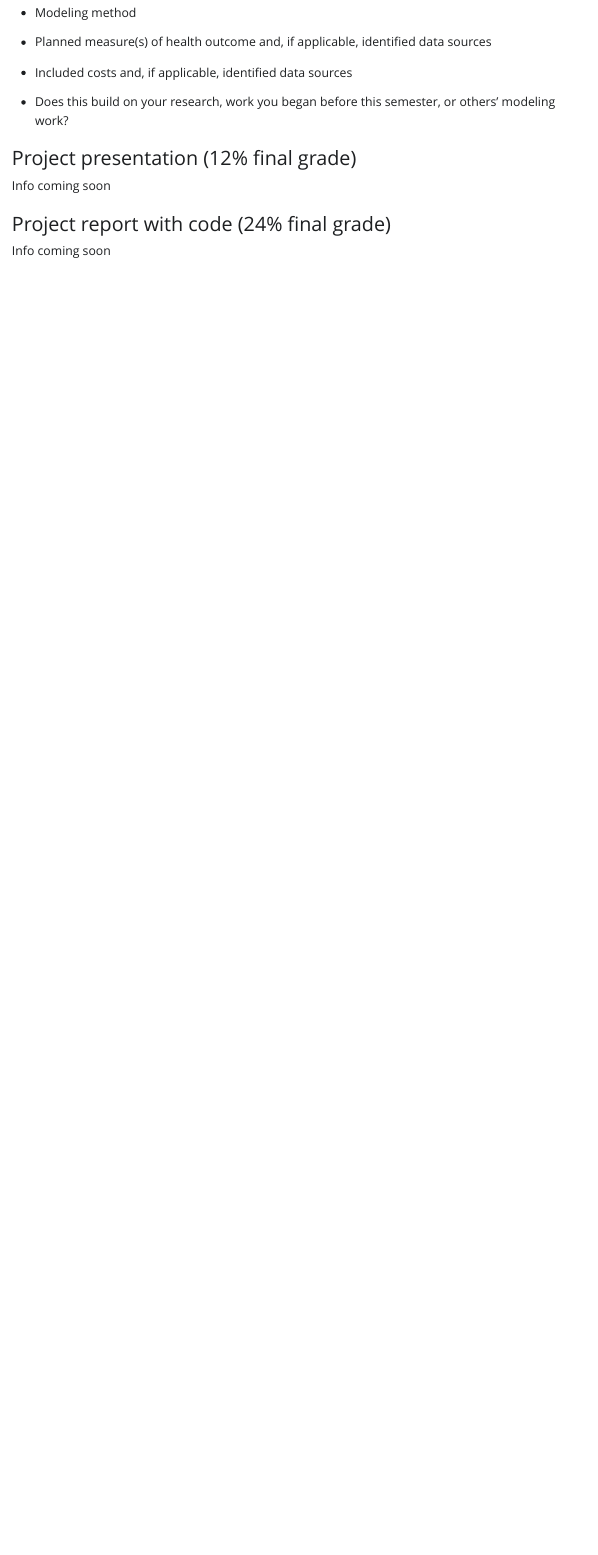
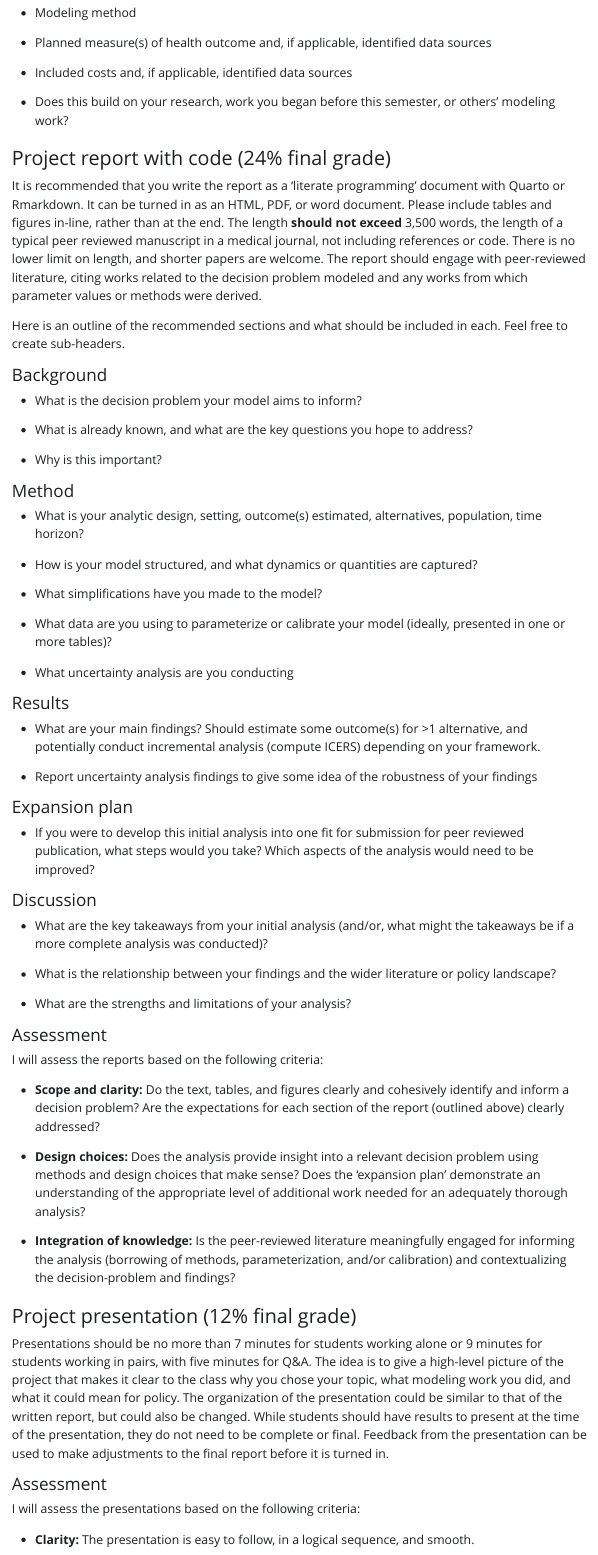
Before and after one commit to altonrus/epib-676, a Quarto document (syllabus/info_assignments_nonprogramming.qmd): the page in a window 1100 px wide, from 2100 px down before the commit and from 2170 px down after it, so that both start at the same text. The pictures show the output file syllabus/info_assignments_nonprogramming.html that the author committed with the source, opened offline; Quarto's library style sheets are replaced by a plain one without menus.

Commit message:
Completed the expectations for project and presentation

```diff
--- a/syllabus/info_assignments_nonprogramming.qmd
+++ b/syllabus/info_assignments_nonprogramming.qmd
@@ -73,10 +75,66 @@ Provide your initial plans as to the following:
 
 -   Does this build on your research, work you began before this semester, or others' modeling work?
 
+### Project report with code (24% final grade)
+
+It is recommended that you write the report as a 'literate programming' document with Quarto or Rmarkdown. It can be turned in as an HTML, PDF, or word document. Please include tables and figures in-line, rather than at the end. The length **should not exceed** 3,500 words, the length of a typical peer reviewed manuscript in a medical journal, not including references or code. There is no lower limit on length, and shorter papers are welcome. The report should engage with peer-reviewed literature, citing works related to the decision problem modeled and any works from which parameter values or methods were derived.
+
+Here is an outline of the recommended sections and what should be included in each. Feel free to create sub-headers.
+
+#### Background
+
+-   What is the decision problem your model aims to inform?
+
+-   What is already known, and what are the key questions you hope to address?
+
+-   Why is this important?
+
+#### Method
+
+-   What is your analytic design, setting, outcome(s) estimated, alternatives, population, time horizon?
+
+-   How is your model structured, and what dynamics or quantities are captured?
+
+-   What simplifications have you made to the model?
+
+-   What data are you using to parameterize or calibrate your model (ideally, presented in one or more tables)?
+
+-   What uncertainty analysis are you conducting
+
+#### Results
+
+-   What are your main findings? Should estimate some outcome(s) for \>1 alternative, and potentially conduct incremental analysis (compute ICERS) depending on your framework.
+
+-   Report uncertainty analysis findings to give some idea of the robustness of your findings
+
+#### Expansion plan
+
+-   If you were to develop this initial analysis into one fit for submission for peer reviewed publication, what steps would you take? Which aspects of the analysis would need to be improved?
+
+#### Discussion
+
+-   What are the key takeaways from your initial analysis (and/or, what might the takeaways be if a more complete analysis was conducted)?
+
+-   What is the relationship between your findings and the wider literature or policy landscape?
+
+-   What are the strengths and limitations of your analysis?
+
+#### Assessment
+
+I will assess the reports based on the following criteria:
+
+-   **Scope and clarity:** Do the text, tables, and figures clearly and cohesively identify and inform a decision problem? Are the expectations for each section of the report (outlined above) clearly addressed?
+
+-   **Design choices:** Does the analysis provide insight into a relevant decision problem using methods and design choices that make sense? Does the 'expansion plan' demonstrate an understanding of the appropriate level of additional work needed for an adequately thorough analysis?
+
+-   **Integration of knowledge:** Is the peer-reviewed literature meaningfully engaged for informing the analysis (borrowing of methods, parameterization, and/or calibration) and contextualizing the decision-problem and findings?
+
 ### Project presentation (12% final grade)
 
-Info coming soon
+Presentations should be no more than 7 minutes for students working alone or 9 minutes for students working in pairs, with five minutes for Q&A. The idea is to give a high-level picture of the project that makes it clear to the class why you chose your topic, what modeling work you did, and what it could mean for policy. The organization of the presentation could be similar to that of the written report, but could also be changed. While students should have results to present at the time of the presentation, they do not need to be complete or final. Feedback from the presentation can be used to make adjustments to the final report before it is turned in.
 
-### Project report with code (24% final grade)
+#### Assessment
 
-Info coming soon
+I will assess the presentations based on the following criteria:
+
+-   **Clarity:** The presentation is easy to follow, in a logical sequence, and smooth.
```
Also changed, not shown: syllabus/info_assignments_nonprogramming.html, syllabus/info_assignments_nonprogramming.qmd (7 more changed lines).
